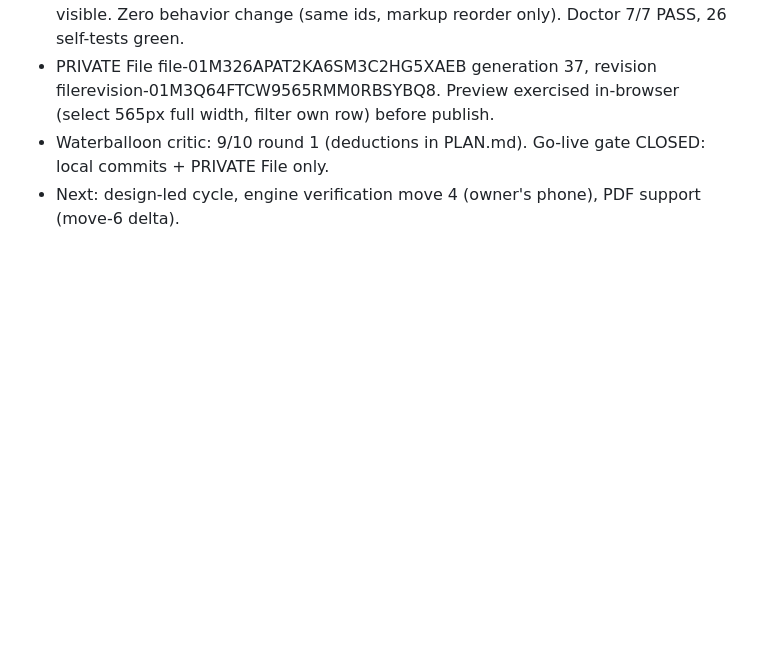
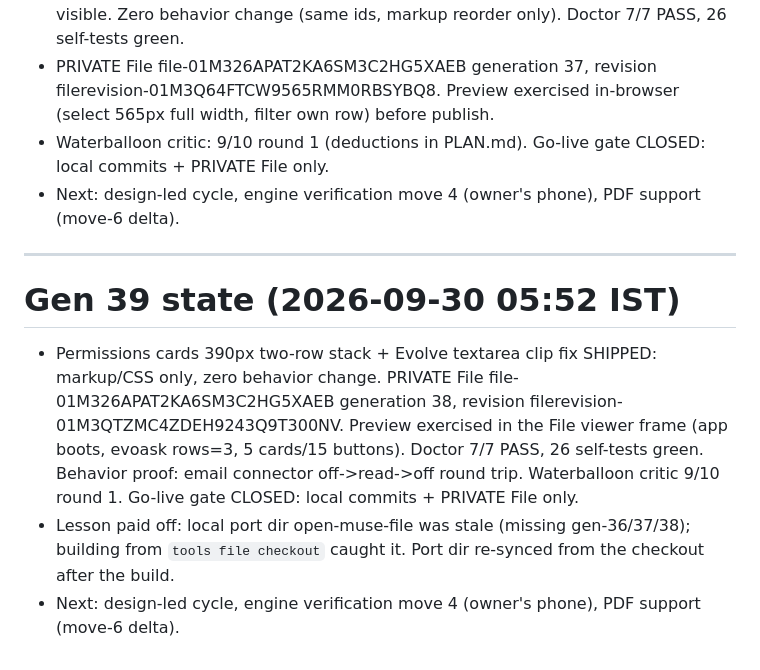
Before and after one commit to aeiouvcode/open-muse, a Markdown page: STATE.md, the part around the change. Drawn GitHub-style; blank space fills up the shorter version.

Commit message:
gen-39: STATE - File published (generation 38, revision filerevision-01M3QTZMC4ZDEH9243Q9T300NV)

```diff
--- a/STATE.md
+++ b/STATE.md
@@ -111,3 +111,19 @@
   gate CLOSED: local commits + PRIVATE File only.
 - Next: design-led cycle, engine verification move 4 (owner's phone),
   PDF support (move-6 delta).
+
+---
+# Gen 39 state (2026-09-30 05:52 IST)
+- Permissions cards 390px two-row stack + Evolve textarea clip fix
+  SHIPPED: markup/CSS only, zero behavior change. PRIVATE File
+  file-01M326APAT2KA6SM3C2HG5XAEB generation 38, revision
+  filerevision-01M3QTZMC4ZDEH9243Q9T300NV. Preview exercised in the
+  File viewer frame (app boots, evoask rows=3, 5 cards/15 buttons).
+  Doctor 7/7 PASS, 26 self-tests green. Behavior proof: email
+  connector off->read->off round trip. Waterballoon critic 9/10
+  round 1. Go-live gate CLOSED: local commits + PRIVATE File only.
+- Lesson paid off: local port dir open-muse-file was stale (missing
+  gen-36/37/38); building from `tools file checkout` caught it.
+  Port dir re-synced from the checkout after the build.
+- Next: design-led cycle, engine verification move 4 (owner's phone),
+  PDF support (move-6 delta).
```
